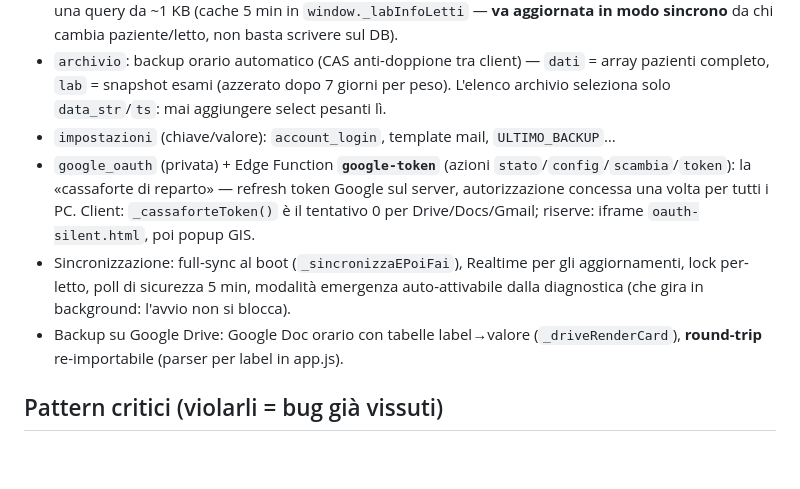
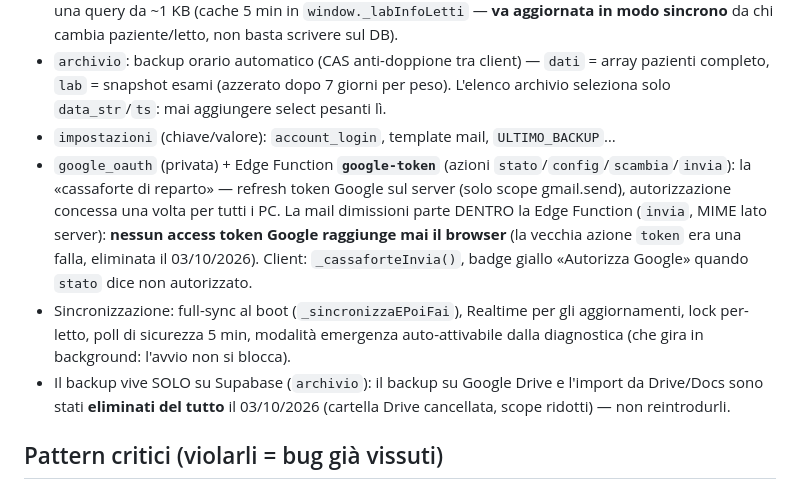
Before and after one commit to medicinadurgenzaucsc-maker/app-consegne, a Markdown page: CLAUDE.md, the part around the change. Drawn GitHub-style; blank space fills up the shorter version.

Commit message:
CLAUDE.md: niente piu' Drive, cassaforte solo-mail server-side
Co-Authored-By: Claude Fable 5 <noreply@anthropic.com>

```diff
--- a/CLAUDE.md
+++ b/CLAUDE.md
@@ -31,9 +31,9 @@ PWA «Sistema Consegne Reparto»: schede pazienti per letto, modificate in tempo
 - `lab_esami`: una riga per letto, `dati` jsonb con TUTTI gli esami (`{esami:{chiave:{g,n,range,um,v:{"gg/mm/aaaa hh:mm":"valore"}}}, ord:[…]}`) + colonne di riepilogo (`n_esami`, `ultimo_esame`, `allarme_giorni`, `allarme_visto`) che bastano a disegnare alambicco e promemoria sulle card con una query da ~1 KB (cache 5 min in `window._labInfoLetti` — **va aggiornata in modo sincrono** da chi cambia paziente/letto, non basta scrivere sul DB).
 - `archivio`: backup orario automatico (CAS anti-doppione tra client) — `dati` = array pazienti completo, `lab` = snapshot esami (azzerato dopo 7 giorni per peso). L'elenco archivio seleziona solo `data_str`/`ts`: mai aggiungere select pesanti lì.
 - `impostazioni` (chiave/valore): `account_login`, template mail, `ULTIMO_BACKUP`…
-- `google_oauth` (privata) + Edge Function **`google-token`** (azioni `stato`/`config`/`scambia`/`token`): la «cassaforte di reparto» — refresh token Google sul server, autorizzazione concessa una volta per tutti i PC. Client: `_cassaforteToken()` è il tentativo 0 per Drive/Docs/Gmail; riserve: iframe `oauth-silent.html`, poi popup GIS.
+- `google_oauth` (privata) + Edge Function **`google-token`** (azioni `stato`/`config`/`scambia`/`invia`): la «cassaforte di reparto» — refresh token Google sul server (solo scope gmail.send), autorizzazione concessa una volta per tutti i PC. La mail dimissioni parte DENTRO la Edge Function (`invia`, MIME lato server): **nessun access token Google raggiunge mai il browser** (la vecchia azione `token` era una falla, eliminata il 03/10/2026). Client: `_cassaforteInvia()`, badge giallo «Autorizza Google» quando `stato` dice non autorizzato.
 - Sincronizzazione: full-sync al boot (`_sincronizzaEPoiFai`), Realtime per gli aggiornamenti, lock per-letto, poll di sicurezza 5 min, modalità emergenza auto-attivabile dalla diagnostica (che gira in background: l'avvio non si blocca).
-- Backup su Google Drive: Google Doc orario con tabelle label→valore (`_driveRenderCard`), **round-trip** re-importabile (parser per label in app.js).
+- Il backup vive SOLO su Supabase (`archivio`): il backup su Google Drive e l'import da Drive/Docs sono stati **eliminati del tutto** il 03/10/2026 (cartella Drive cancellata, scope ridotti) — non reintrodurli.
 
 ## Pattern critici (violarli = bug già vissuti)
 
```
